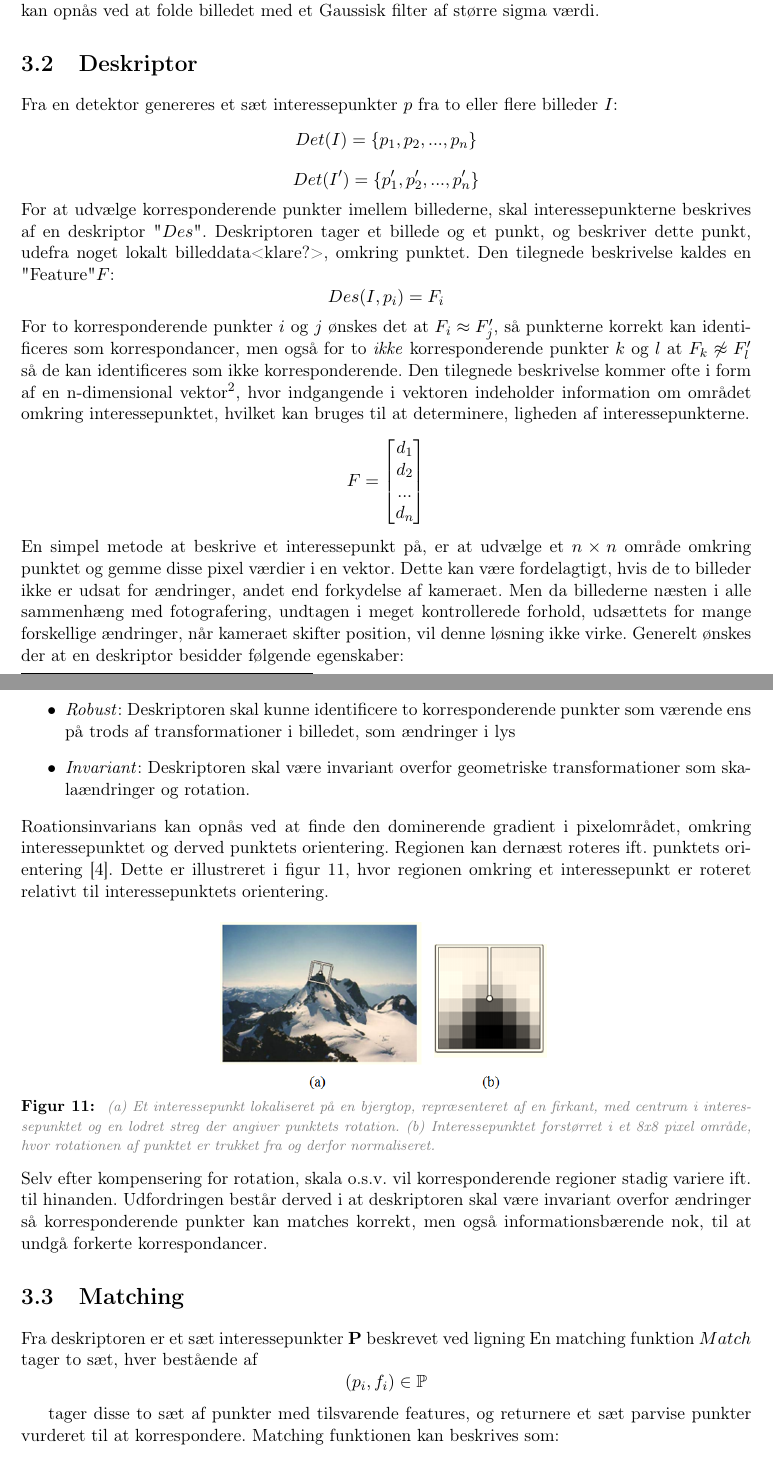
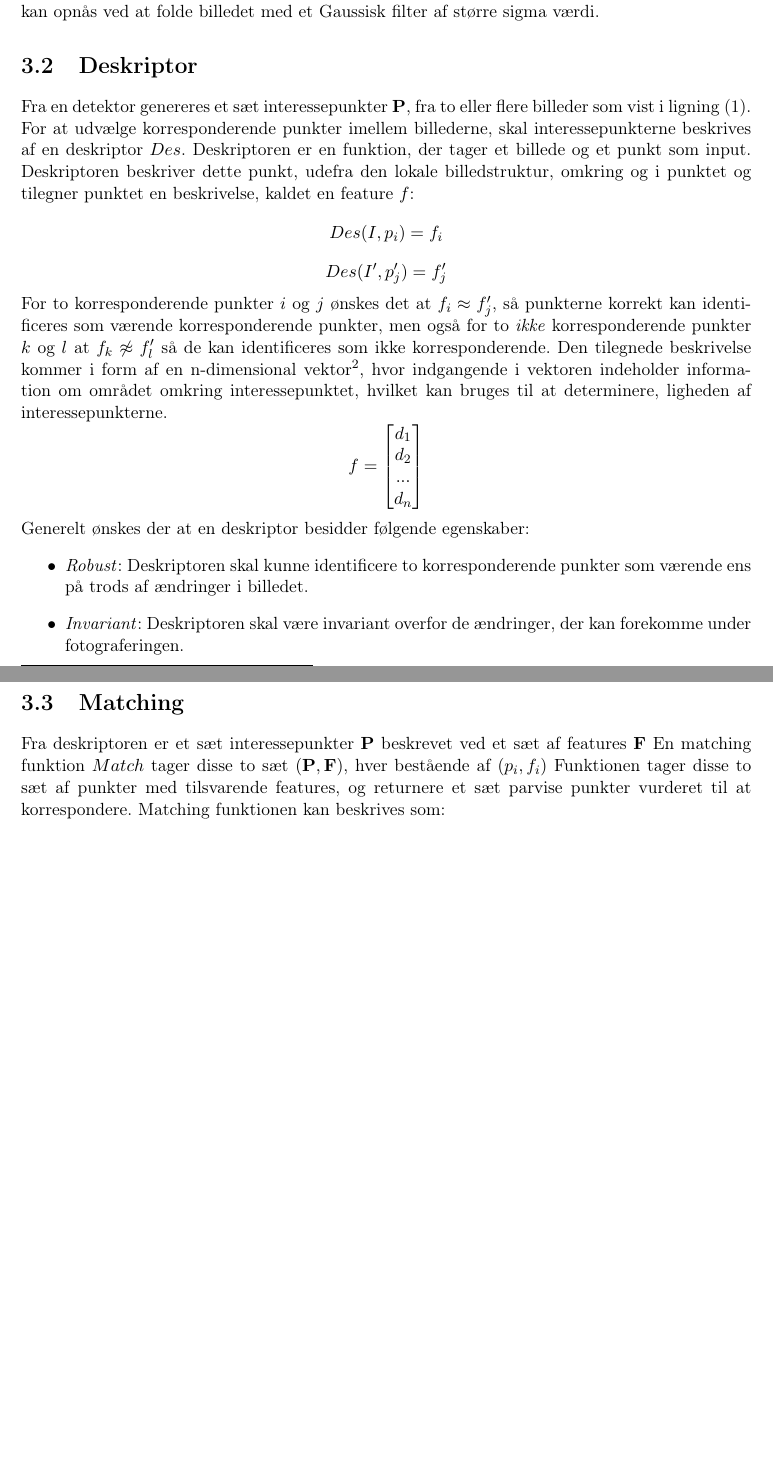
Before and after one commit to chrisdawgr/BARAP, a LaTeX book (BA_rapport.tex, which reads tex/Deskriptor.tex, tex/matchingintro.tex): two parts of pages 12 and 13 of 33 before the commit and two parts of pages 12 and 13 of 34 after it, joined at a grey line, cut so that both start at the same text, the shorter picture padded with empty space. Compiled offline with pdfLaTeX.

Commit message:
structure chang

```diff
--- a/BA_rapport.tex
+++ b/BA_rapport.tex
@@ -7,7 +7,17 @@
 \usepackage{amsmath}
 \usepackage{color,colortbl}
 \usepackage{amsfonts}
+%new
+\usepackage{enumitem}
+\usepackage{algorithm}
+\usepackage{algorithmic}
+\usepackage{multirow}
+\DeclareMathOperator*{\argmin}{argmin}
+\renewcommand{\algorithmicrequire}{\textbf{Input:}}
+\renewcommand{\algorithmicensure}{\textbf{Output:}}
+%newend
 \usepackage{amssymb}
+%\usepackage{mathabx}
 \usepackage{gensymb}
 \usepackage{graphicx}
 %\usepackage{xcolor}
--- a/tex/Deskriptor.tex
+++ b/tex/Deskriptor.tex
@@ -1,14 +1,9 @@
 \section{Deskriptor}
-Fra en detektor genereres et sæt interessepunkter $p$ fra to eller flere billeder $I$:
-$$ Det(I) = \lbrace p_1,p_2,...,p_n \rbrace $$
-\vspace{-1em}
-$$
-Det(I') = \lbrace p_1',p_2',...,p_n' \rbrace
-$$
-For at udvælge korresponderende punkter imellem billederne, skal interessepunkterne beskrives af en deskriptor "$Des$". Deskriptoren tager et billede og et punkt, og beskriver dette punkt, udefra noget lokalt billeddata<klare?>, omkring punktet. Den tilegnede beskrivelse kaldes en "Feature" $F$:
-$$ Des(I,p_i)=F_i $$
-For to korresponderende punkter $i$ og $j$ ønskes det at $F_i \approx F'_j$, så punkterne korrekt kan identificeres som korrespondancer, men også for to \textit{ikke} korresponderende punkter $k$ og $l$ at $F_k \not\approx F'_l$ så de kan identificeres som ikke korresponderende. Den tilegnede beskrivelse kommer ofte i form af en n-dimensional vektor\footnote{For en given metode vil længden af disse vektorer være ens}, hvor indgangende i vektoren indeholder information om området omkring interessepunktet, hvilket kan bruges til at determinere, ligheden af interessepunkterne.
-$$ F =
+Fra en detektor genereres et sæt interessepunkter $\bold{P}$, fra to eller flere billeder som vist i ligning \eqref{detect}. For at udvælge korresponderende punkter imellem billederne, skal interessepunkterne beskrives af en deskriptor $Des$. Deskriptoren er en funktion, der tager et billede og et punkt som input. Deskriptoren beskriver dette punkt, udefra den lokale billedstruktur, omkring og i punktet og tilegner punktet en beskrivelse, kaldet en feature $f$:
+$$ Des(I,p_i)=f_i $$
+$$ Des(I',p_j')=f_j' $$
+For to korresponderende punkter $i$ og $j$ ønskes det at $f_i \approx f'_j$, så punkterne korrekt kan identificeres som værende korresponderende punkter, men også for to \textit{ikke} korresponderende punkter $k$ og $l$ at $f_k \not\approx f'_l$ så de kan identificeres som ikke korresponderende. Den tilegnede beskrivelse kommer i form af en n-dimensional vektor\footnote{For en given metode vil længden af disse vektorer være ens}, hvor indgangende i vektoren indeholder information om området omkring interessepunktet, hvilket kan bruges til at determinere, ligheden af interessepunkterne.
+$$ f =
 \begin{bmatrix}
 d_1 \\
 d_2 \\
@@ -16,22 +11,8 @@ d_2 \\
 d_n
 \end{bmatrix}
 $$
-En simpel metode at beskrive et interessepunkt på, er at udvælge et $n \times n$ område omkring punktet og gemme disse pixel værdier i en vektor. Dette kan være fordelagtigt, hvis de to billeder ikke er udsat for ændringer, andet end forkydelse af kameraet. Men da billederne næsten i alle sammenhæng med fotografering, undtagen i meget kontrollerede forhold, udsættets for mange forskellige ændringer, når kameraet skifter position, vil denne løsning ikke virke. Generelt ønskes der at en deskriptor besidder følgende egenskaber:
+Generelt ønskes der at en deskriptor besidder følgende egenskaber:
 \begin{itemize}
-\item{\textit{Robust}: Deskriptoren skal kunne identificere to korresponderende punkter som værende ens på trods af transformationer i billedet, som ændringer i lys}
-\item{\textit{Invariant}: Deskriptoren skal være invariant overfor geometriske transformationer som skalaændringer og rotation.}
+\item{\textit{Robust}: Deskriptoren skal kunne identificere to korresponderende punkter som værende ens på trods af ændringer i billedet.}
+\item{\textit{Invariant}: Deskriptoren skal være invariant overfor de ændringer, der kan forekomme under fotograferingen.}
 \end{itemize}
-Roationsinvarians kan opnås ved at finde den dominerende gradient i pixelområdet, omkring interessepunktet og derved punktets orientering. Regionen kan dernæst roteres ift. punktets orientering \cite{bjerg}. Dette er illustreret i figur \ref{fig:bjerg}, hvor regionen omkring et interessepunkt er roteret relativt til interessepunktets orientering.
-\begin{figure}[H]
-    \centering
-    \includegraphics[width=0.45\textwidth]{fig/21.png}
-    \vspace{-0.5em}
-    \begin{center}
-    \caption{\textcolor{gray}{\footnotesize \textit{
-   (a) Et interessepunkt lokaliseret på en bjergtop,  repræsenteret af en firkant, med centrum i interessepunktet og en lodret streg der angiver punktets rotation. (b) Interessepunktet forstørret i et 8x8 pixel område, hvor rotationen af punktet er trukket fra og derfor normaliseret.}}}
-    \label{fig:bjerg}
-     \end{center}
-  \end{figure}
-       \vspace{-2.5em}
-\noindent
-Selv efter kompensering for rotation, skala o.s.v. vil korresponderende regioner stadig variere ift. til hinanden. Udfordringen består derved i at deskriptoren skal være invariant overfor ændringer så korresponderende punkter kan matches korrekt, men også informationsbærende nok, til at undgå forkerte korrespondancer.
--- a/tex/matchingintro.tex
+++ b/tex/matchingintro.tex
@@ -1,10 +1,8 @@
 \section{Matching}
-Fra deskriptoren er et sæt interessepunkter $\bold{P}$ beskrevet ved ligning
-En matching funktion $Match$ tager to sæt, hver bestående af
-$$ (p_i,f_i) \in \mathbb{P} $$
-
-
- tager disse to sæt af punkter med tilsvarende features, og returnere et sæt parvise punkter vurderet til at korrespondere. Matching funktionen kan beskrives som:
+Fra deskriptoren er et sæt interessepunkter $\bold{P}$ beskrevet ved et sæt af features $\bold{F}$
+En matching funktion $Match$ tager disse to sæt $ (\bold{P},\bold{F})$, hver bestående af
+$ (p_i,f_i) $
+Funktionen tager disse to sæt af punkter med tilsvarende features, og returnere et sæt parvise punkter vurderet til at korrespondere. Matching funktionen kan beskrives som:
 \begin{equation}
 Match(\mathbb{P}, \mathbb{P}') = \bold{M}
 \end{equation}
```
Also changed, not shown: tex/Introduction.tex (+1 -1 lines), tex/eksperiment.tex (added, +23 -0 lines), tex/mark.tex (+5 -7 lines), BA_rapport.tex (4 more changed lines).
